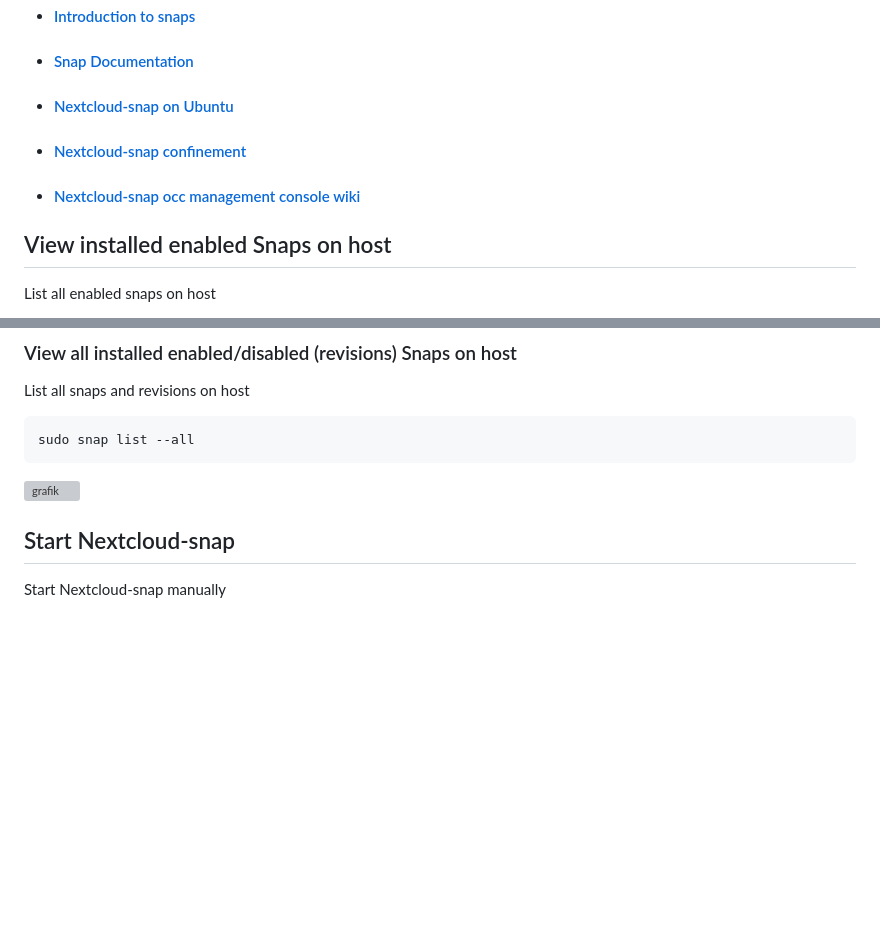
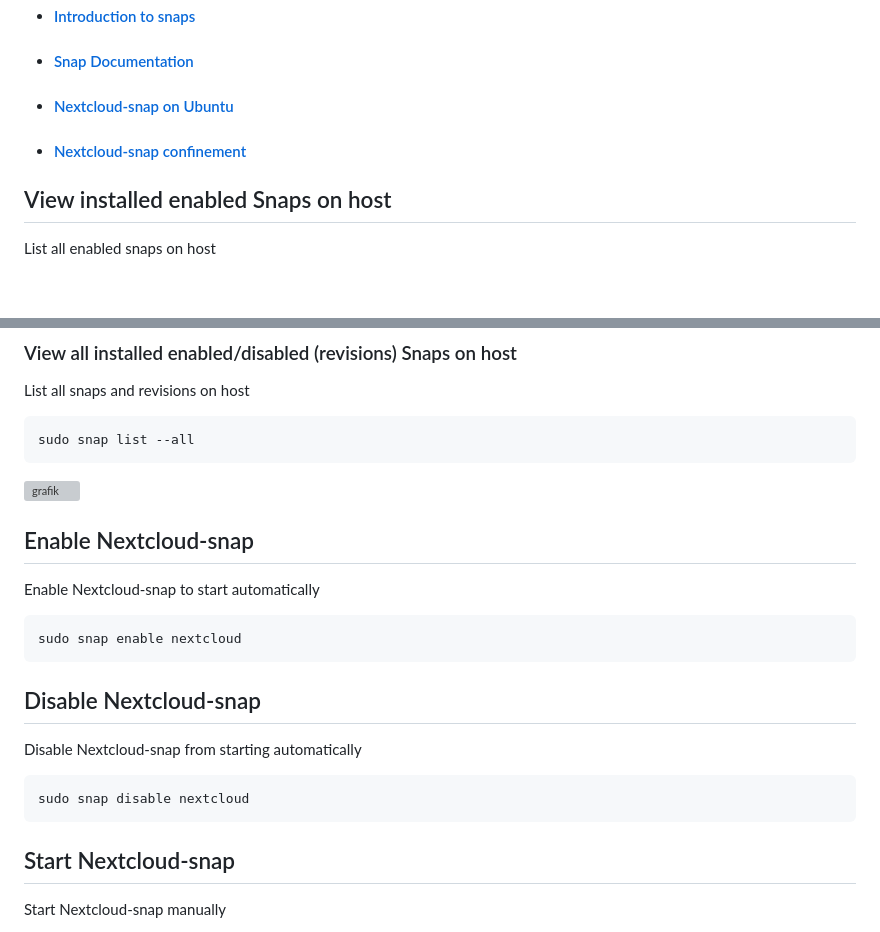
Before and after one commit to scubamuc/scubamuc.github.io, a Markdown page: wiki-md/NEXTCLOUD.snap--snap-management.md, 2 parts joined by grey strips. Drawn GitHub-style; blank space fills up the shorter version; grey boxes are pictures that could not be loaded.

````diff
--- a/wiki-md/NEXTCLOUD.snap--snap-management.md
+++ b/wiki-md/NEXTCLOUD.snap--snap-management.md
@@ -33,8 +33,6 @@ snap <command> <option> --help
 
 + #### [Nextcloud-snap confinement](https://github.com/scubamuc/scubamuc.github.io/blob/scubamuc/wiki-md/NEXTCLOUD.snap--snap-confinement.md#snap-confinement-in-nextcloud-snap)
 
-+ #### [Nextcloud-snap occ management console wiki](https://github.com/scubamuc/scubamuc.github.io/blob/scubamuc/wiki-md/NEXTCLOUD.snap--nextcloud.occ.md)
-
 ## View installed enabled Snaps on host
 List all enabled snaps on host
 ```
@@ -48,6 +46,18 @@ List all snaps and revisions on host
 sudo snap list --all
 ```
 ![grafik](https://user-images.githubusercontent.com/54933878/235135305-75853fd3-dc2c-4439-bb74-81cd01dfa1ae.png)
+
+## Enable Nextcloud-snap
+Enable Nextcloud-snap to start automatically
+```
+sudo snap enable nextcloud
+```
+
+## Disable Nextcloud-snap
+Disable Nextcloud-snap from starting automatically
+```
+sudo snap disable nextcloud
+```
 
 ## Start Nextcloud-snap
 Start Nextcloud-snap manually
````
